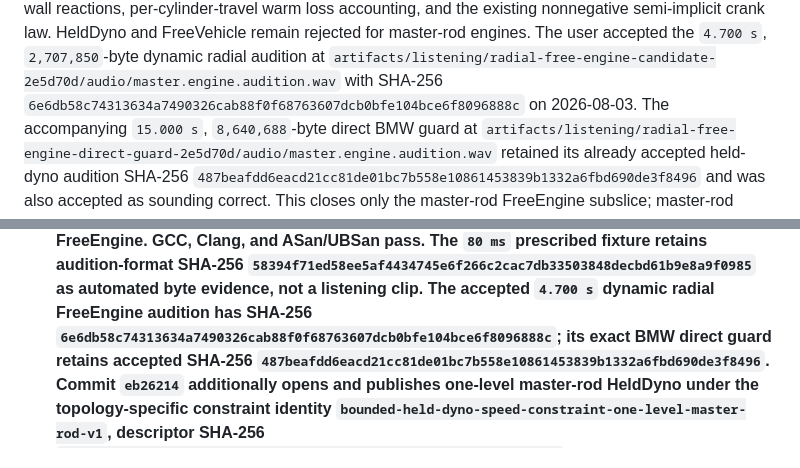
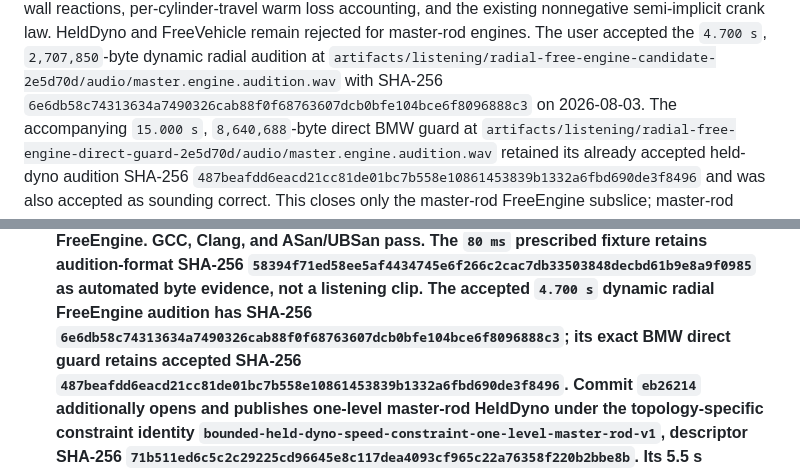
Before and after one commit to SvetlozarValchev/crankwave, a Markdown page: PLAN.md, 2 parts joined by grey strips. GitHub-like rendering.

Commit message:
docs: correct radial FreeEngine digest

```diff
--- a/PLAN.md
+++ b/PLAN.md
@@ -771,7 +771,7 @@ crank law. HeldDyno and FreeVehicle remain rejected for master-rod engines. The
 accepted the `4.700 s`, `2,707,850`-byte dynamic radial audition at
 `artifacts/listening/radial-free-engine-candidate-2e5d70d/audio/master.engine.audition.wav`
 with SHA-256
-`6e6db58c74313634a7490326cab88f0f68763607dcb0bfe104bce6f8096888c` on
+`6e6db58c74313634a7490326cab88f0f68763607dcb0bfe104bce6f8096888c3` on
 2026-08-03. The accompanying `15.000 s`, `8,640,688`-byte direct BMW guard at
 `artifacts/listening/radial-free-engine-direct-guard-2e5d70d/audio/master.engine.audition.wav`
 retained its already accepted held-dyno audition SHA-256
@@ -915,7 +915,7 @@ engine-definition parity in this order, with one coherent commit per bullet:
    `58394f71ed58ee5af4434745e6f266c2cac7db33503848decbd61b9e8a9f0985`
    as automated byte evidence, not a listening clip. The accepted `4.700 s` dynamic
    radial FreeEngine audition has SHA-256
-   `6e6db58c74313634a7490326cab88f0f68763607dcb0bfe104bce6f8096888c`;
+   `6e6db58c74313634a7490326cab88f0f68763607dcb0bfe104bce6f8096888c3`;
    its exact BMW direct guard retains accepted SHA-256
    `487beafdd6eacd21cc81de01bc7b558e10861453839b1332a6fbd690de3f8496`.
    Commit `eb26214` additionally opens and publishes one-level master-rod HeldDyno
```
Also changed, not shown: docs/oracles/PRISTINE_ENGINE_SIM_MASTER_ROD_DYNAMICS.md (+1 -1 lines).
